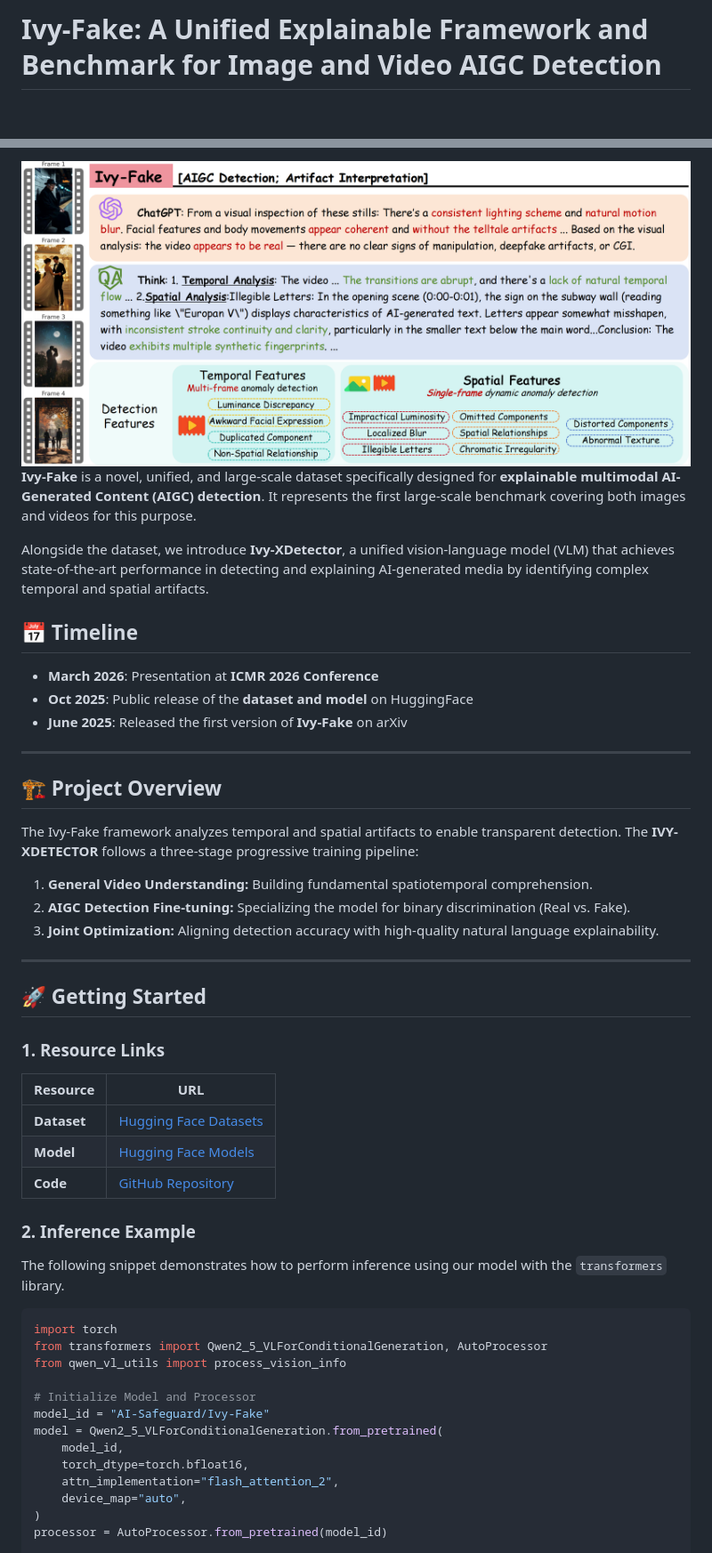
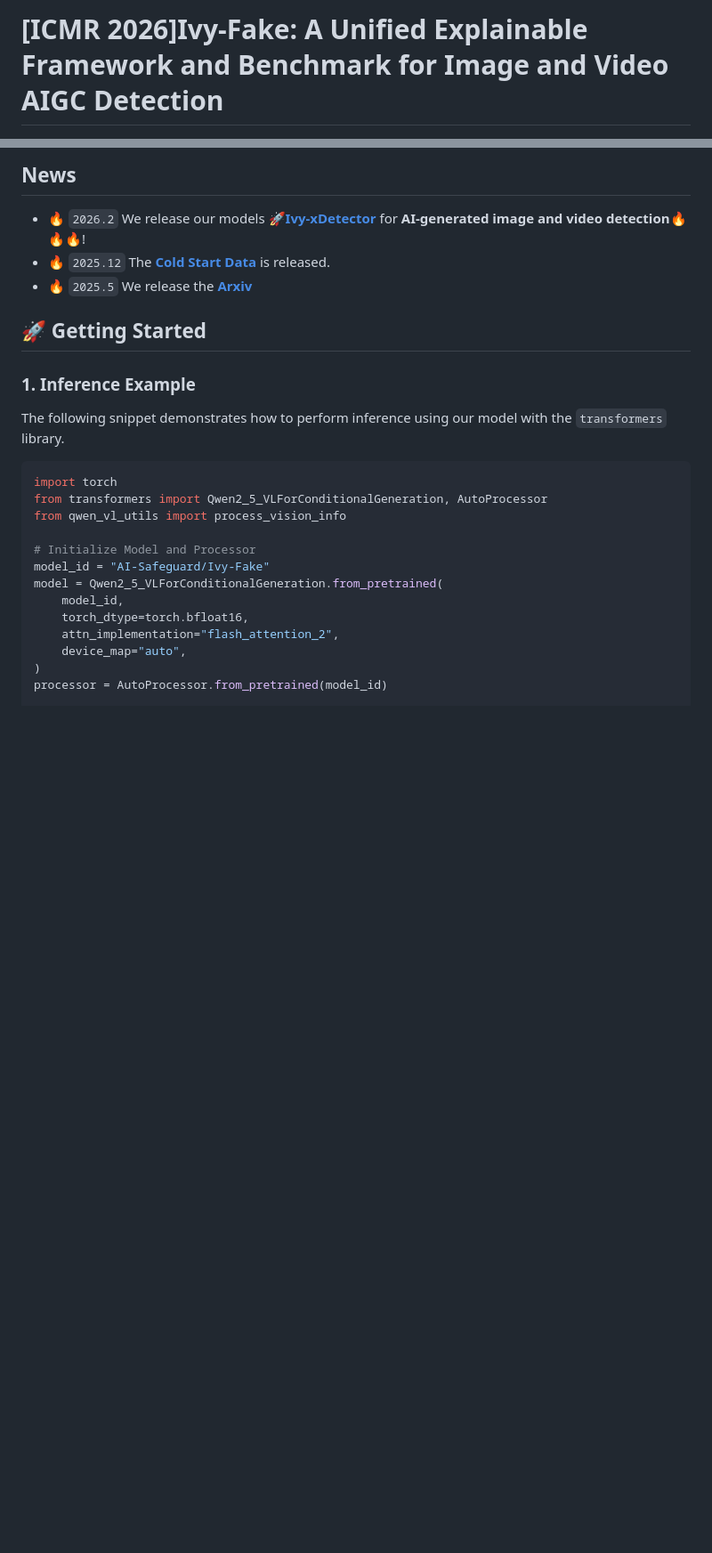
Before and after one commit to Pi3AI/IvyFake, a Markdown page: README.md, 2 parts joined by grey strips. Shown at 89% size. GitHub-like rendering; blank space fills up the shorter version.

Commit message:
update link

```diff
--- a/README.md
+++ b/README.md
@@ -1,2 +1,2 @@
-# Ivy-Fake: A Unified Explainable Framework and Benchmark for Image and Video AIGC Detection
+# [ICMR 2026]Ivy-Fake: A Unified Explainable Framework and Benchmark for Image and Video AIGC Detection
 
@@ -4,37 +9,13 @@
 
-![Intro-image](static/images/figure1-poster-v2_00.png)
-**Ivy-Fake** is a novel, unified, and large-scale dataset specifically designed for **explainable multimodal AI-Generated Content (AIGC) detection**. It represents the first large-scale benchmark covering both images and videos for this purpose.
+## News
 
-Alongside the dataset, we introduce **Ivy-XDetector**, a unified vision-language model (VLM) that achieves state-of-the-art performance in detecting and explaining AI-generated media by identifying complex temporal and spatial artifacts.
-
-## 📅 Timeline
-
-- **March 2026**: Presentation at **ICMR 2026 Conference**
-- **Oct 2025**: Public release of the **dataset and model** on HuggingFace
-- **June 2025**: Released the first version of **Ivy-Fake** on arXiv
-
----
-
-## 🏗️ Project Overview
-
-The Ivy-Fake framework analyzes temporal and spatial artifacts to enable transparent detection. The **IVY-XDETECTOR** follows a three-stage progressive training pipeline:
-
-1. **General Video Understanding:** Building fundamental spatiotemporal comprehension.
-2. **AIGC Detection Fine-tuning:** Specializing the model for binary discrimination (Real vs. Fake).
-3. **Joint Optimization:** Aligning detection accuracy with high-quality natural language explainability.
----
+- 🔥 `2026.2` We release our models 🚀[**Ivy-xDetector**](https://huggingface.co/AI-Safeguard/Ivy-Fake) for **AI-generated image and video detection**🔥🔥🔥!
+- 🔥 `2025.12` The [**Cold Start Data**](https://huggingface.co/datasets/AI-Safeguard/Ivy-Fake) is released.
+- 🔥 `2025.5` We release the [**Arxiv**](https://arxiv.org/abs/2506.00979)
 
 ## 🚀 Getting Started
 
-### 1. Resource Links
-
-| Resource | URL |
-| --- | --- |
-| **Dataset** | [Hugging Face Datasets](https://huggingface.co/datasets/AI-Safeguard/Ivy-Fake) |
-| **Model** | [Hugging Face Models](https://huggingface.co/AI-Safeguard/Ivy-Fake) |
-| **Code** | [GitHub Repository](https://github.com/Pi3AI/Ivy-Fake) |
-
-### 2. Inference Example
+### 1. Inference Example
 
 The following snippet demonstrates how to perform inference using our model with the `transformers` library.
 
```
Also changed, not shown: other parts of README.md (+6 -2 lines).
